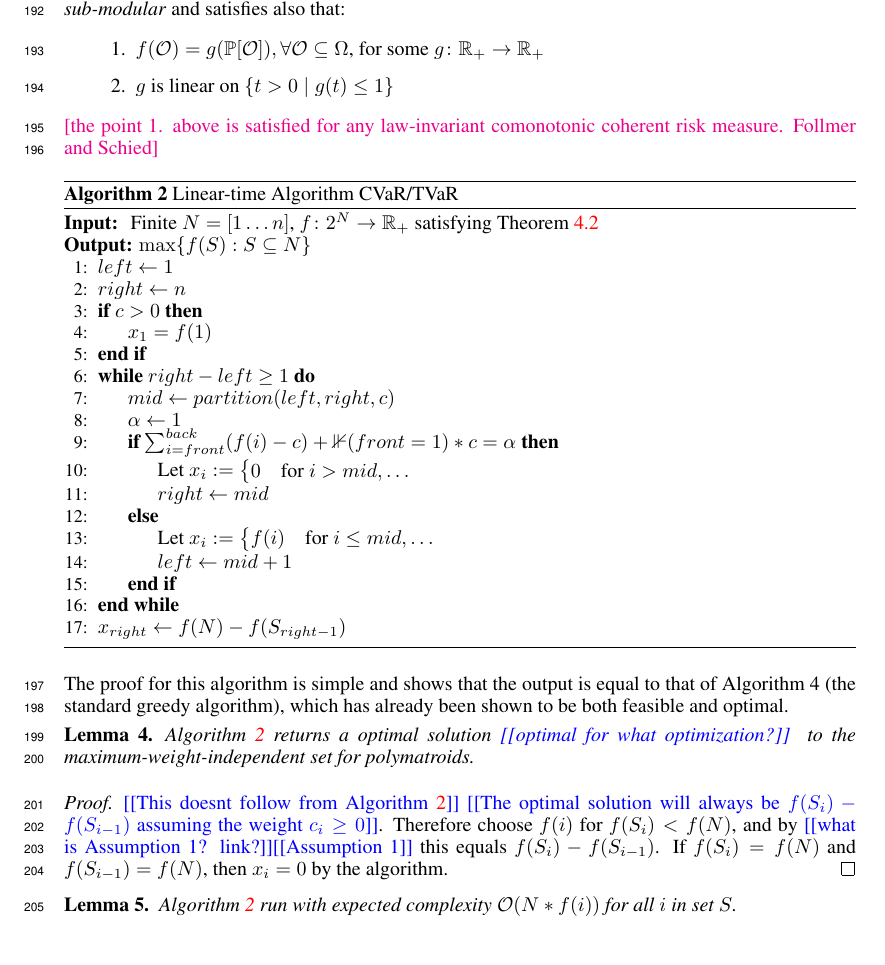
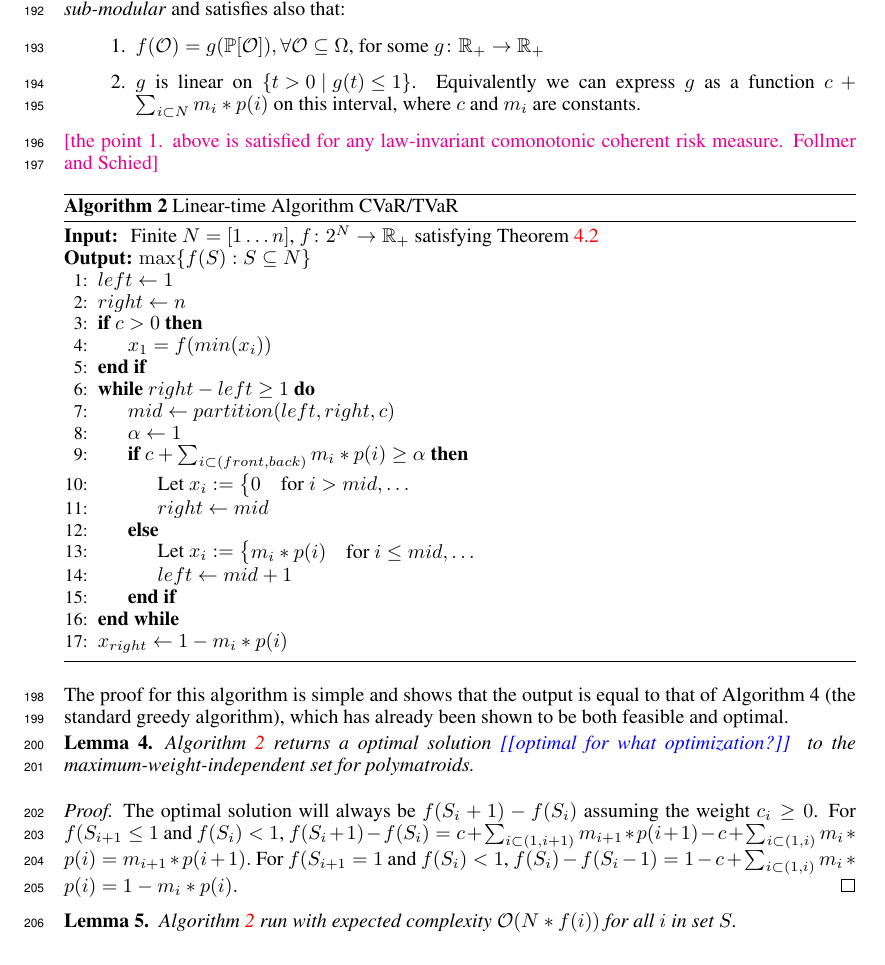
Before and after one commit to GersiD/FastCVaR, a LaTeX paper (main.tex): part of page 6 of 12, cut so that both start at the same text. Compiled offline with pdfLaTeX.

Commit message:
Update on Overleaf.

```diff
--- a/main.tex
+++ b/main.tex
@@ -342,7 +342,7 @@ Our first contribution is an algorithm for solving the minimum-weight Independen
   For $\mathcal{N} = \left\{ 1, \dots , N \right\}$, the function $f\colon 2^{\mathcal{N}} \to \Real_+$ $f(\emptyset) = 0$, $f(N) = 1$, $f$ is \emph{sub-modular} and satisfies also that:
   \begin{enumerate}
   \item $f(\mathcal{O}) = g(\mathbb{P}[\mathcal{O}]), \forall \mathcal{O} \subseteq \Omega$, for some $g\colon \Real_+ \to  \Real_+$
-  \item $g$ is linear on $\left\{ t > 0 \mid  g(t) \le 1 \right\}$
+  \item $g$ is linear on $\left\{ t > 0 \mid  g(t) \le 1 \right\}$. Equivalently we can express $g$ as a function $c +\sum_{i \subset N}m_i *p(i)$ on this interval, where $c$ and $m_i$ are constants.
   \end{enumerate}
    % $S_i \neq \emptyset, S_{ i+1 } \cup E$ where $ S_i \cup \{i + 1\} = S_{ i+1 } $ and $f(S_{ i+1 }) < f(E)$, $f(S_i) + f(\{i + 1\}) - c = f(S_{ i+1 })$, where c is some constant.  If $f(S_i) = \emptyset$ then $f(S_i) + f(\{i + 1\})= f(S_{ i+1 })$.
 \end{assumption}
@@ -384,22 +384,22 @@ Our first contribution is an algorithm for solving the minimum-weight Independen
     \State{$left \gets 1$}
     \State{$right \gets n$}
     \If{$c > 0$}
-    \State{$x_1 = f(1)$}
+    \State{$x_1 = f(min(x_i))$}
     \EndIf{}
     \While{$right  - left \geq 1$}
 
     \State{$mid \gets partition(left, right, c)$}
     \State{$\alpha \gets 1$}
-    \If{$\sum_{i = front}^{back} (f(i) - c)   + \mathbb{1}(front=1)*c = \alpha$}
+    \If{$c +\sum_{i \subset (front, back)}m_i *p(i) \geq \alpha$}
        \State{Let $x_i :=  \begin{cases}0 & \text{for } i > mid,\dots
        \end{cases}$}
        \State{$right \gets mid$}
     \Else
-          \State{Let $x_i :=  \begin{cases}f(i) & \text{for } i \leq mid,\dots \end{cases}$}
+          \State{Let $x_i :=  \begin{cases}m_i*p(i) & \text{for } i \leq mid,\dots \end{cases}$}
           \State{$left \gets mid + 1$}
     \EndIf{}
     \EndWhile{}
-    \State{$x_{right} \gets f(N) - f(S_{right - 1})$}
+    \State{$x_{right} \gets 1 - m_i *p(i)$}
 \end{algorithmic}
 \end{algorithm}
 The proof for this algorithm is simple and shows that the output is equal to that of Algorithm 4 (the standard greedy algorithm), which has already been shown to be both feasible and optimal.
@@ -407,8 +407,8 @@ The proof for this algorithm is simple and shows that the output is equal to tha
   \cref{alg:maximum-weight-independent} returns a optimal solution \todo{optimal for what optimization?} to the maximum-weight-independent set for polymatroids.
 \end{lem}
 \begin{proof}
-  \todo{This doesnt follow from Algorithm \ref{alg:maximum-weight-independent}}
-  \todo{The optimal solution will always be $f(S_i) - f(S_{i-1})$ assuming the weight $c_i \geq 0$}. Therefore choose $f(i)$ for $f(S_i) < f(N)$, and by \todo{what is Assumption 1? link?}\todo{Assumption 1} this equals $f(S_i) - f(S_{i - 1})$. If $f(S_i) = f(N)$ and $f(S_{i - 1}) = f(N)$, then $x_i = 0$ by the algorithm.
+
+The optimal solution will always be $f(S_i + 1) - f(S_{i})$ assuming the weight $c_i \geq 0$. For $f(S_{i+1} \leq 1$ and $f(S_i) < 1$, $f(S_i + 1) - f(S_i) = c  +\sum_{i \subset (1, i + 1)}m_{i + 1} *p(i + 1) - c  +\sum_{i \subset (1, i)}m_i *p(i) = m_{i + 1} *p(i + 1).$ For $f(S_{i+1} = 1$ and $f(S_i) < 1$, $f(S_i) - f(S_i-1) = 1 - c  +\sum_{i \subset (1, i )}m_i *p(i) = 1 - m_i *p(i).$
 \end{proof}
 
 \begin{lem}
```
